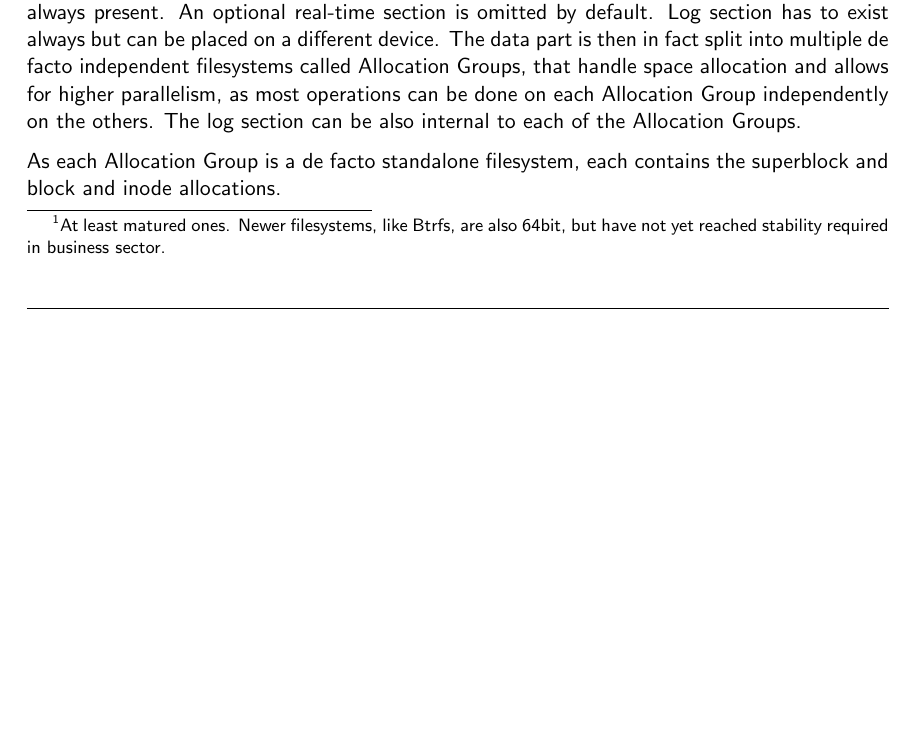
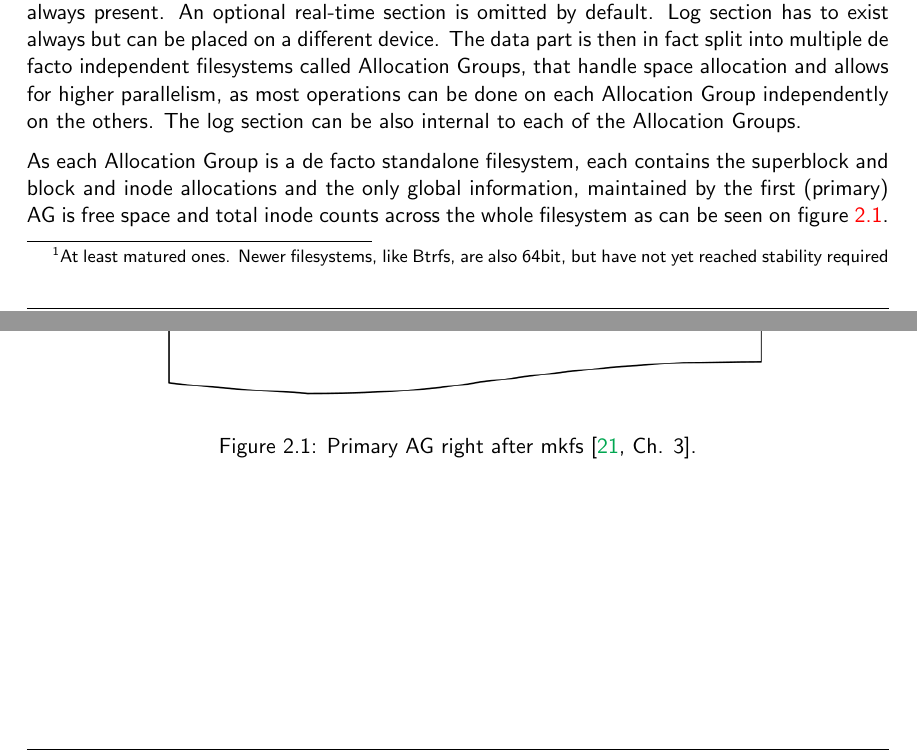
Before and after one commit to jtulak/thesis-mmm, a LaTeX thesis (proj.tex, which reads content/xfs.tex): part of page 7 of 19 before the commit and two parts of pages 7 and 8 of 21 after it, the two joined at a grey line, cut so that both start at the same text, the shorter picture padded with empty space. Compiled offline with pdfLaTeX.

Commit message:
Expand xfs description a bit
Signed-off-by: Jan Tulak <jan@tulak.me>

```diff
--- a/content/xfs.tex
+++ b/content/xfs.tex
@@ -36,7 +36,18 @@ Except for the xfstests test suite, xfsprogs also uses an automatical static ana
 
 When a XFS partition is formated, up to three areas are created on the disk: Data section is always present. An optional real-time section is omitted by default. Log section has to exist always but can be placed on a different device. The data part is then in fact split into multiple de facto independent filesystems called Allocation Groups, that handle space allocation and allows for higher parallelism, as most operations can be done on each Allocation Group independently on the others. The log section can be also internal to each of the Allocation Groups.
 
-As each Allocation Group is a de facto standalone filesystem, each contains the superblock and block and inode allocations.
+As each Allocation Group is a de facto standalone filesystem, each contains
+the superblock and block and inode allocations and the only global
+information, maintained by the first (primary) AG is free space and total
+inode counts across the whole filesystem as can be seen
+on figure~\ref{fig:xfs:primaryAG}.
+
+\begin{figure}
+  \centering
+ \includegraphics[width=13cm,keepaspectratio]{fig/primary-ag} % Or .pdf
+ \caption{Primary AG right after mkfs~\cite[Ch. 3]{xfsStructure}.}
+\label{fig:xfs:primaryAG}
+\end{figure}
 
 Real-time section is dedicated for files with a real-time attribute bit set, and operations with these files should have predictable latencies~\cite{xfsRealtime}. Log section is used to recover from situations like power failure on the next mount~\cite{xfsStructure,xfsman}.
 
```
Also changed, not shown: fig/primary-ag.png (added).
